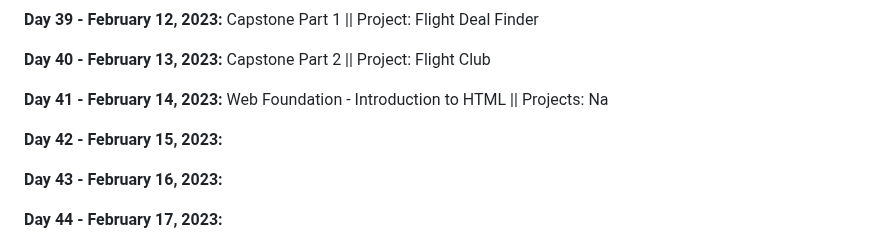
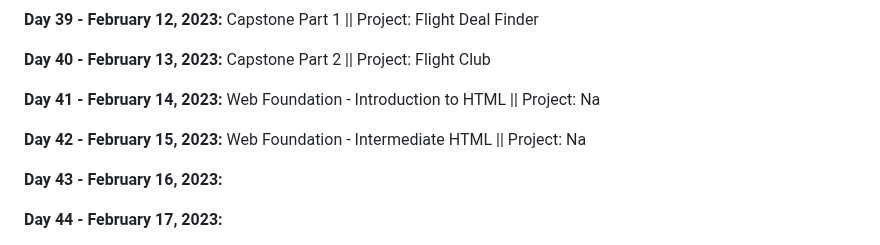
Before and after one commit to vignesh-chaturvedi/100DaysofPython, a Markdown page: README.md, the part around the change. Drawn GitHub-style.

```diff
--- a/README.md
+++ b/README.md
@@ -91,9 +91,9 @@ I am currently working through [*100 Days of Code: The Complete Python Pro Bootc
 
 **Day 40 - February 13, 2023:** Capstone Part 2 || Project: Flight Club
 
-**Day 41 - February 14, 2023:** Web Foundation - Introduction to HTML || Projects: Na
+**Day 41 - February 14, 2023:** Web Foundation - Introduction to HTML || Project: Na
 
-**Day 42 - February 15, 2023:**
+**Day 42 - February 15, 2023:** Web Foundation - Intermediate HTML || Project: Na
 
 **Day 43 - February 16, 2023:**
 
```
